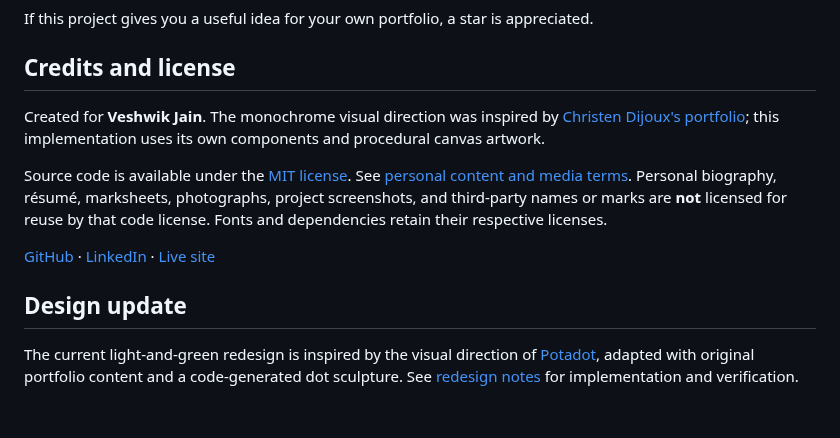
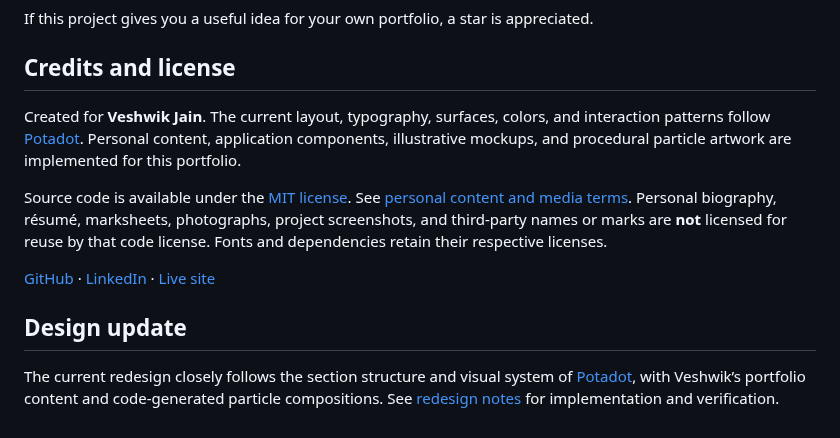
Before and after one commit to VJ-veshwikjain2215/Veshwik-Jain-portfolio, a Markdown page: README.md, the part around one of its changes. Rendered like a GitHub page.

Commit message:
Match portfolio structure and visual system to reference (#11)

```diff
--- a/README.md
+++ b/README.md
@@ -127,7 +127,7 @@ If this project gives you a useful idea for your own portfolio, a star is apprec
 
 ## Credits and license
 
-Created for **Veshwik Jain**. The monochrome visual direction was inspired by [Christen Dijoux's portfolio](https://christendijoux.com/); this implementation uses its own components and procedural canvas artwork.
+Created for **Veshwik Jain**. The current layout, typography, surfaces, colors, and interaction patterns follow [Potadot](https://potadot.com.my/). Personal content, application components, illustrative mockups, and procedural particle artwork are implemented for this portfolio.
 
 Source code is available under the [MIT license](LICENSE). See [personal content and media terms](CONTENT-LICENSE.md). Personal biography, résumé, marksheets, photographs, project screenshots, and third-party names or marks are **not** licensed for reuse by that code license. Fonts and dependencies retain their respective licenses.
 
@@ -135,4 +135,4 @@ Source code is available under the [MIT license](LICENSE). See [personal content
 
 ## Design update
 
-The current light-and-green redesign is inspired by the visual direction of [Potadot](https://potadot.com.my/), adapted with original portfolio content and a code-generated dot sculpture. See [redesign notes](docs/REDESIGN.md) for implementation and verification.
+The current redesign closely follows the section structure and visual system of [Potadot](https://potadot.com.my/), with Veshwik’s portfolio content and code-generated particle compositions. See [redesign notes](docs/REDESIGN.md) for implementation and verification.
```
Also changed, not shown: other parts of README.md (+5 -5 lines), docs/DEVELOPMENT.md (+5 -3 lines), docs/REDESIGN.md (+17 -17 lines), docs/images/desktop.png, docs/images/mobile.png, 5 other files.
